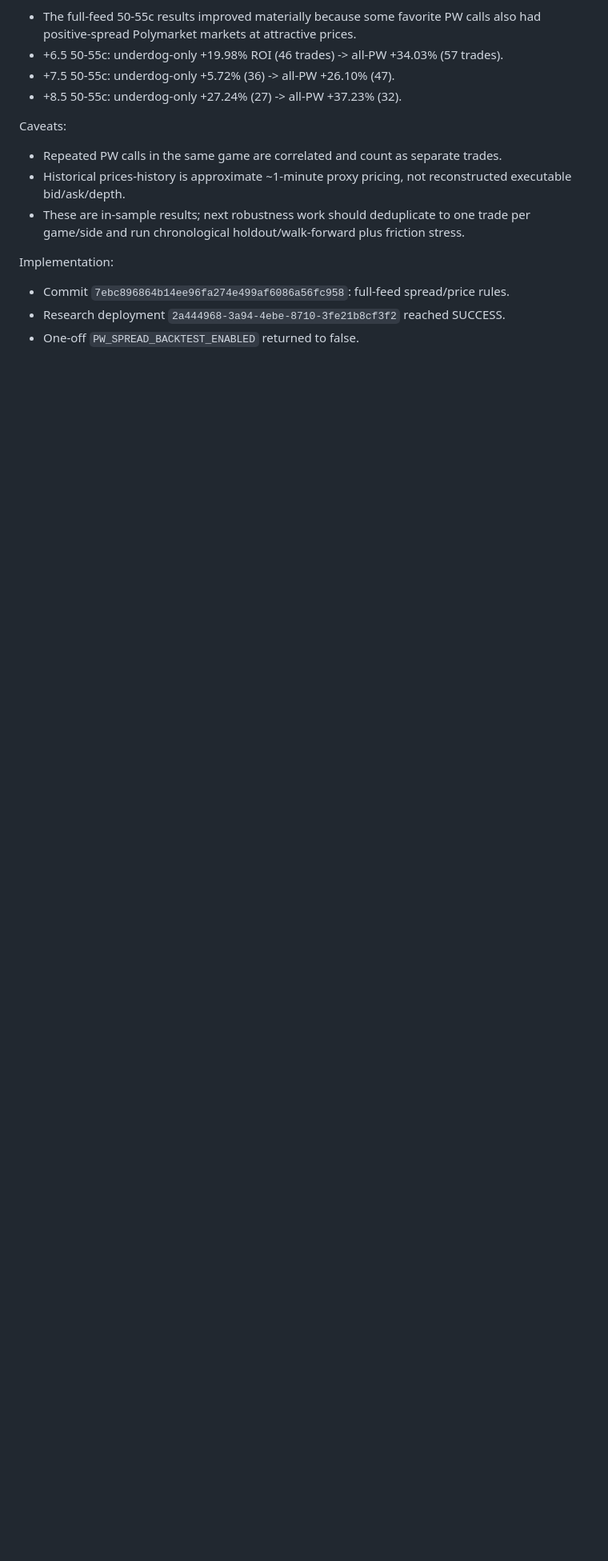
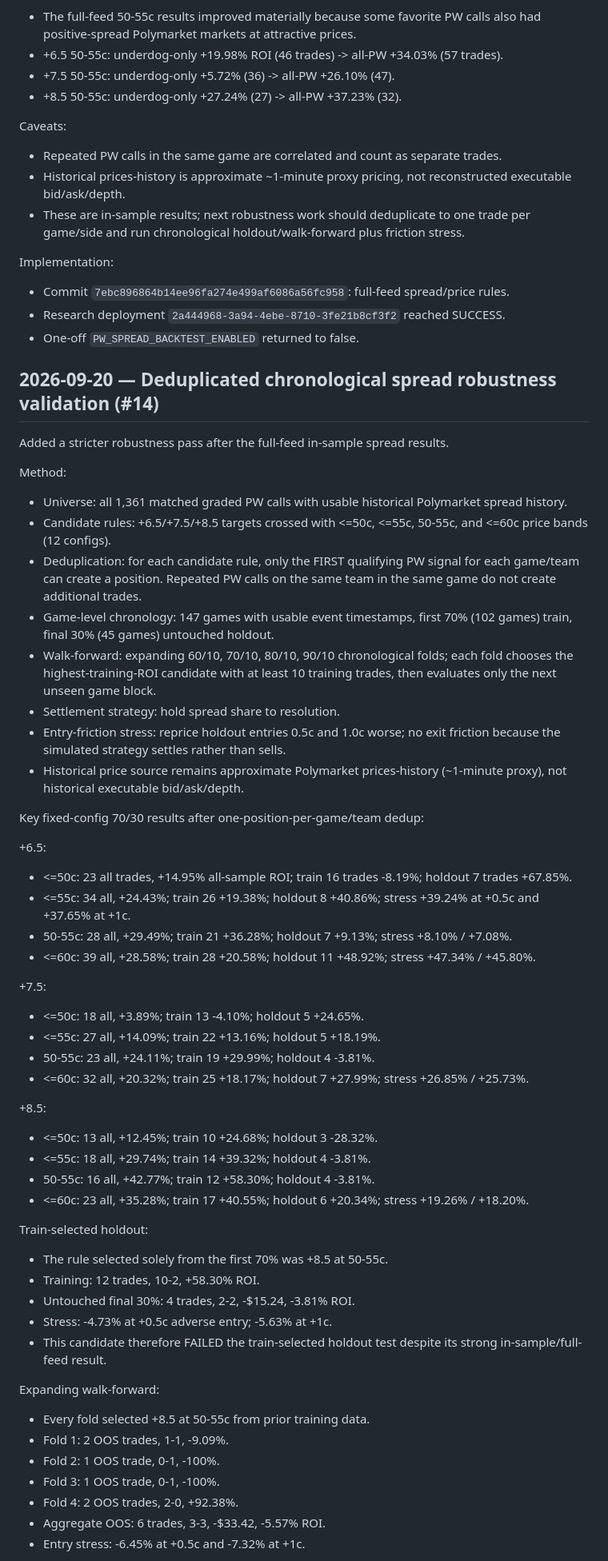
Before and after one commit to s01100011-a11y/polymarket-auto-bot, a Markdown page: DEVELOPMENT_NOTES.md, the part around one of its changes. Shown at 80% size. Rendered like a GitHub page; blank space fills up the shorter version.

Commit message:
Document deduped spread robustness validation (#14)

```diff
--- a/DEVELOPMENT_NOTES.md
+++ b/DEVELOPMENT_NOTES.md
@@ -613,3 +613,55 @@ Implementation:
 - Commit `7ebc896864b14ee96fa274e499af6086a56fc958`: full-feed spread/price rules.
 - Research deployment `2a444968-3a94-4ebe-8710-3fe21b8cf3f2` reached SUCCESS.
 - One-off `PW_SPREAD_BACKTEST_ENABLED` returned to false.
+
+
+## 2026-09-20 — Deduplicated chronological spread robustness validation (#14)
+
+Added a stricter robustness pass after the full-feed in-sample spread results.
+
+Method:
+- Universe: all 1,361 matched graded PW calls with usable historical Polymarket spread history.
+- Candidate rules: +6.5/+7.5/+8.5 targets crossed with <=50c, <=55c, 50-55c, and <=60c price bands (12 configs).
+- Deduplication: for each candidate rule, only the FIRST qualifying PW signal for each game/team can create a position. Repeated PW calls on the same team in the same game do not create additional trades.
+- Game-level chronology: 147 games with usable event timestamps, first 70% (102 games) train, final 30% (45 games) untouched holdout.
+- Walk-forward: expanding 60/10, 70/10, 80/10, 90/10 chronological folds; each fold chooses the highest-training-ROI candidate with at least 10 training trades, then evaluates only the next unseen game block.
+- Settlement strategy: hold spread share to resolution.
+- Entry-friction stress: reprice holdout entries 0.5c and 1.0c worse; no exit friction because the simulated strategy settles rather than sells.
+- Historical price source remains approximate Polymarket prices-history (~1-minute proxy), not historical executable bid/ask/depth.
+
+Key fixed-config 70/30 results after one-position-per-game/team dedup:
+
++6.5:
+- <=50c: 23 all trades, +14.95% all-sample ROI; train 16 trades -8.19%; holdout 7 trades +67.85%.
+- <=55c: 34 all, +24.43%; train 26 +19.38%; holdout 8 +40.86%; stress +39.24% at +0.5c and +37.65% at +1c.
+- 50-55c: 28 all, +29.49%; train 21 +36.28%; holdout 7 +9.13%; stress +8.10% / +7.08%.
+- <=60c: 39 all, +28.58%; train 28 +20.58%; holdout 11 +48.92%; stress +47.34% / +45.80%.
+
++7.5:
+- <=50c: 18 all, +3.89%; train 13 -4.10%; holdout 5 +24.65%.
+- <=55c: 27 all, +14.09%; train 22 +13.16%; holdout 5 +18.19%.
+- 50-55c: 23 all, +24.11%; train 19 +29.99%; holdout 4 -3.81%.
+- <=60c: 32 all, +20.32%; train 25 +18.17%; holdout 7 +27.99%; stress +26.85% / +25.73%.
+
++8.5:
+- <=50c: 13 all, +12.45%; train 10 +24.68%; holdout 3 -28.32%.
+- <=55c: 18 all, +29.74%; train 14 +39.32%; holdout 4 -3.81%.
+- 50-55c: 16 all, +42.77%; train 12 +58.30%; holdout 4 -3.81%.
+- <=60c: 23 all, +35.28%; train 17 +40.55%; holdout 6 +20.34%; stress +19.26% / +18.20%.
+
+Train-selected holdout:
+- The rule selected solely from the first 70% was +8.5 at 50-55c.
+- Training: 12 trades, 10-2, +58.30% ROI.
+- Untouched final 30%: 4 trades, 2-2, -$15.24, -3.81% ROI.
+- Stress: -4.73% at +0.5c adverse entry; -5.63% at +1c.
+- This candidate therefore FAILED the train-selected holdout test despite its strong in-sample/full-feed result.
+
+Expanding walk-forward:
+- Every fold selected +8.5 at 50-55c from prior training data.
+- Fold 1: 2 OOS trades, 1-1, -9.09%.
+- Fold 2: 1 OOS trade, 0-1, -100%.
+- Fold 3: 1 OOS trade, 0-1, -100%.
+- Fold 4: 2 OOS trades, 2-0, +92.38%.
+- Aggregate OOS: 6 trades, 3-3, -$33.42, -5.57% ROI.
+- Entry stress: -6.45% at +0.5c and -7.32% at +1c.
+
```
Also changed, not shown: other parts of DEVELOPMENT_NOTES.md (+12 -0 lines).
